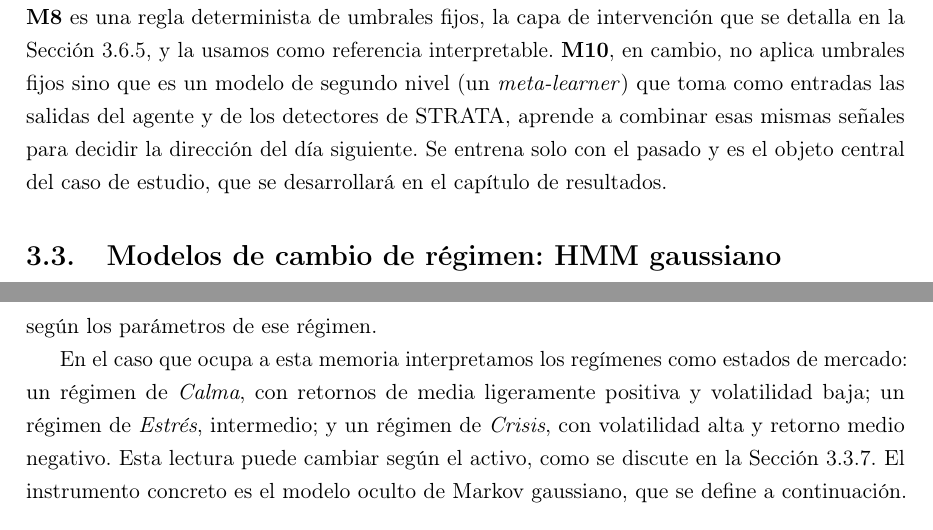
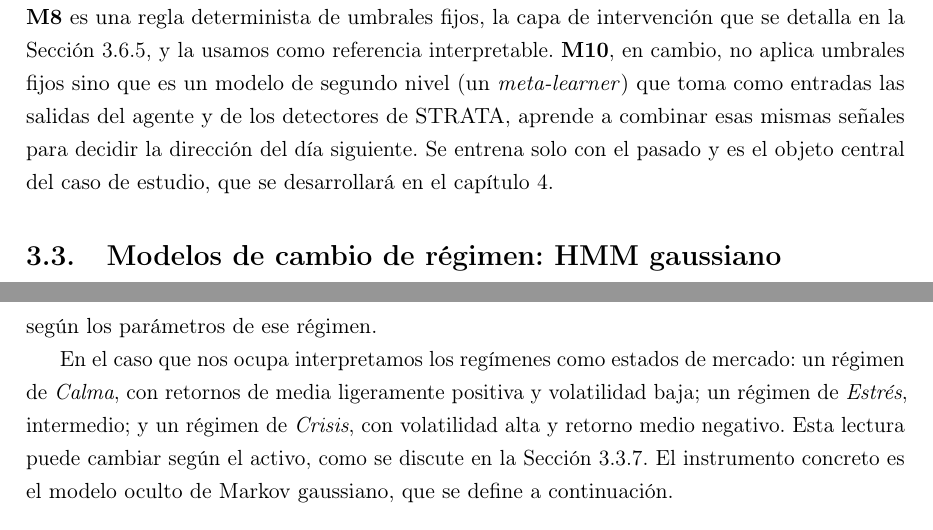
Before and after one commit to RaquelGarciah/Real-time-statistical-supervision-of-an-AI-trading-agent, a LaTeX thesis (tesis/main.tex, which reads tesis/chapters/03_marco_teorico.tex): two parts of pages 10 and 11 of 42, joined at a grey line, cut so that both start at the same text. Compiled offline with pdfLaTeX.

Commit message:
wip(tesis): autosave 2026-06-18 18:39

```diff
--- a/tesis/chapters/03_marco_teorico.tex
+++ b/tesis/chapters/03_marco_teorico.tex
@@ -59,7 +59,7 @@ La intervención puede ir desde solo registrar la señal hasta encoger la posici
 Hay que distinguir desde el principio entre la capa de señales y las reglas que las consumen. Cuando escribimos STRATA nos referimos siempre a la capa que produce las señales, mientras que cuando hablamos de M8 o M10 estamos haciendo referencia a las estrategias que la utilizan. \textbf{M8} es una regla determinista de umbrales fijos, la capa de intervención que se detalla en la Sección~\ref{sec:strata-intervencion}, y la usamos como referencia interpretable. \textbf{M10}, en cambio, no aplica umbrales fijos sino que es un modelo de segundo nivel (un \emph{meta-learner}) que toma como entradas las salidas del agente y de los
 detectores de STRATA, aprende a combinar esas mismas señales para decidir la dirección del
 día siguiente. Se entrena solo con el pasado y es el
-objeto central del caso de estudio, que se desarrollará en el capítulo de resultados.
+objeto central del caso de estudio, que se desarrollará en el capítulo 4.
 
 \section{Modelos de cambio de régimen: HMM gaussiano}
 \label{sec:hmm}
@@ -69,7 +69,7 @@ objeto central del caso de estudio, que se desarrollará en el capítulo de resu
 
 Un único modelo con parámetros constantes describe mal una serie financiera larga. Un mercado en tendencia alcista tranquila y un mercado en plena caída no comparten ni media ni volatilidad de los retornos, y forzar un solo conjunto de parámetros para ambos promedia dos comportamientos que conviene separar. La alternativa clásica es admitir que la serie atraviesa distintos \emph{regímenes}, cada uno con su propia ley de probabilidad, y que el régimen vigente cambia en el tiempo de forma no observable directamente. Hamilton formalizó esta idea para series económicas mediante un proceso de Markov sobre los estados no observados \cite{hamilton1989}: el régimen sigue una cadena de Markov y, condicionado a él, la serie observada se distribuye según los parámetros de ese régimen.
 
-En el caso que ocupa a esta memoria interpretamos los regímenes como estados de mercado: un régimen de \emph{Calma}, con retornos de media ligeramente positiva y volatilidad baja; un régimen de \emph{Estrés}, intermedio; y un régimen de \emph{Crisis}, con volatilidad alta y retorno medio negativo. Esta lectura puede cambiar según el activo, como se discute en la Sección~\ref{sec:hmm-K}. El instrumento concreto es el modelo oculto de Markov gaussiano, que se define a continuación.
+En el caso que nos ocupa interpretamos los regímenes como estados de mercado: un régimen de \emph{Calma}, con retornos de media ligeramente positiva y volatilidad baja; un régimen de \emph{Estrés}, intermedio; y un régimen de \emph{Crisis}, con volatilidad alta y retorno medio negativo. Esta lectura puede cambiar según el activo, como se discute en la Sección~\ref{sec:hmm-K}. El instrumento concreto es el modelo oculto de Markov gaussiano, que se define a continuación.
 
 \subsection{Definición del HMM gaussiano}
 \label{sec:hmm-def}
```
